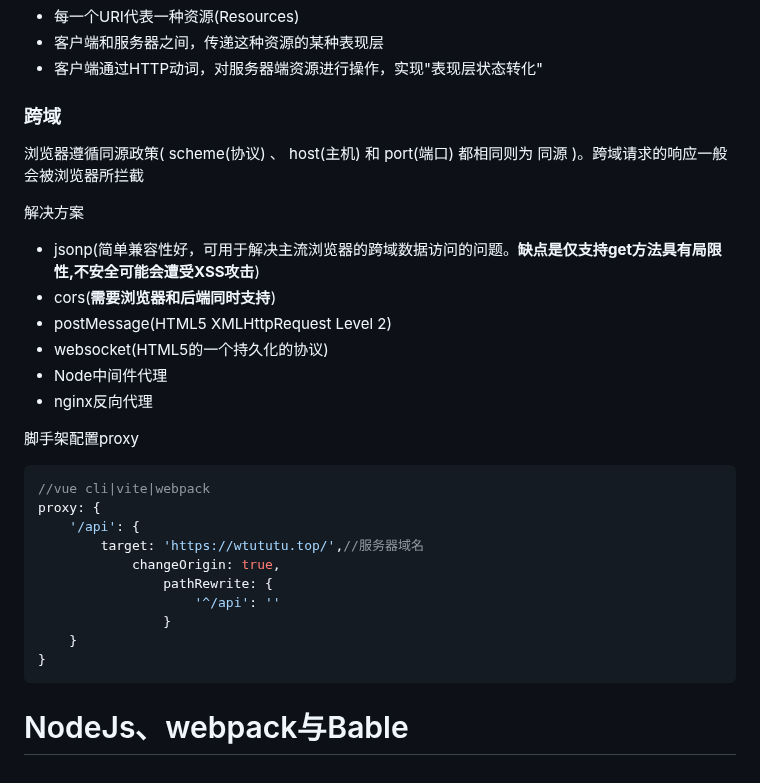
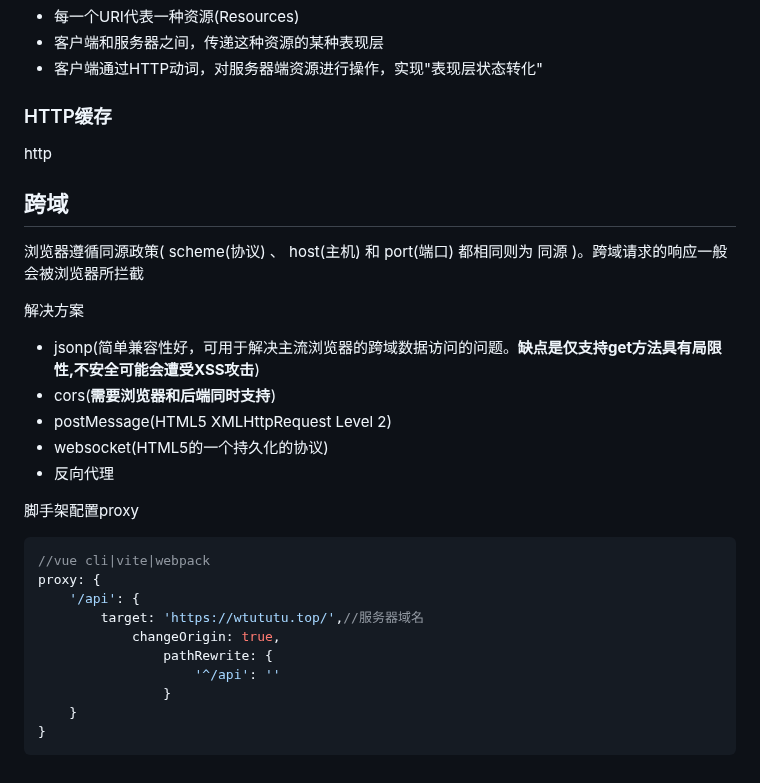
Before and after one commit to W433567423/general-review, a Markdown page: notes/HTML与HTTP.md, the part around the change. GitHub-like rendering.

Commit message:
提交缓冲区文件

```diff
--- a/notes/HTML与HTTP.md
+++ b/notes/HTML与HTTP.md
@@ -146,7 +146,11 @@ TCP是一个面向连接的、可靠的、基于字节流的传输层协议。
 - 客户端和服务器之间，传递这种资源的某种表现层
 - 客户端通过HTTP动词，对服务器端资源进⾏操作，实现"表现层状态转化"
 
-### 跨域
+### HTTP缓存
+
+http
+
+## 跨域
 
 浏览器遵循同源政策( scheme(协议) 、 host(主机) 和 port(端口) 都相同则为 同源 )。跨域请求的响应一般会被浏览器所拦截
 
@@ -156,8 +160,7 @@ TCP是一个面向连接的、可靠的、基于字节流的传输层协议。
 - cors(**需要浏览器和后端同时支持**)
 - postMessage(HTML5 XMLHttpRequest Level 2)
 - websocket(HTML5的一个持久化的协议)
-- Node中间件代理
-- nginx反向代理
+- 反向代理
 
 脚手架配置proxy
 
@@ -176,4 +179,4 @@ proxy: {
 
 
 
-# NodeJs、webpack与Bable
+#
```
Also changed, not shown: notes/NodeJs、webpack与Bable.md (added).
